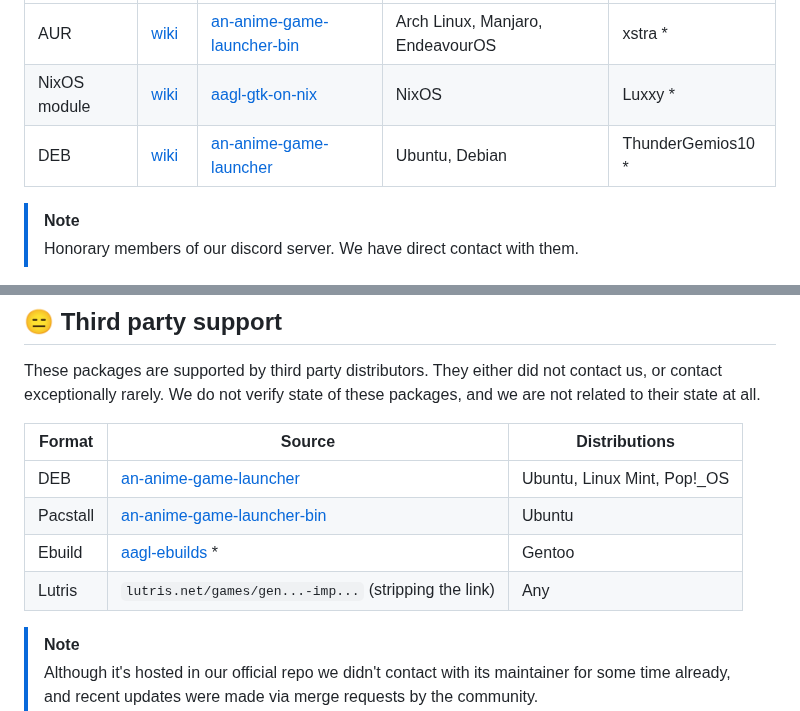
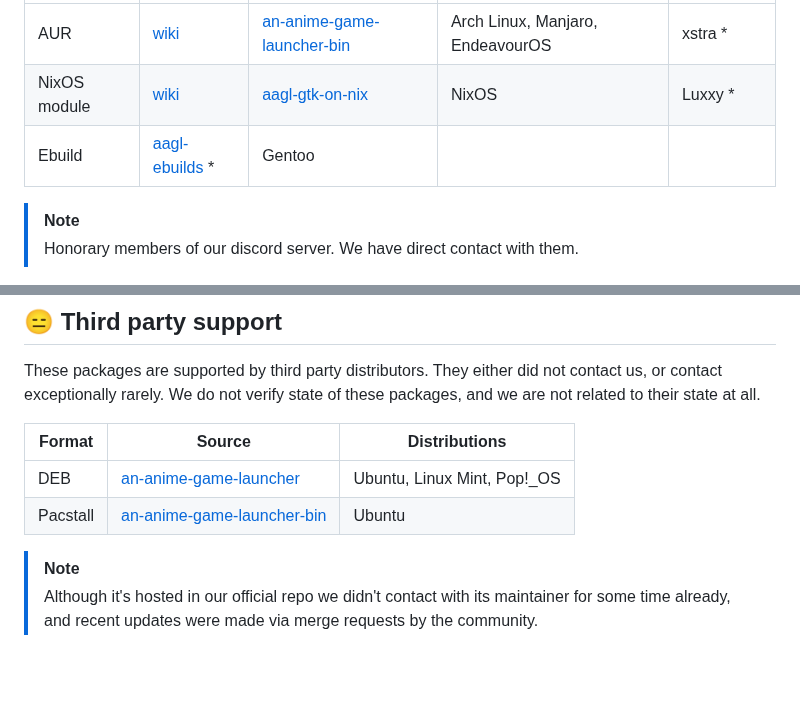
Before and after one commit to an-anime-team/an-anime-game-launcher, a Markdown page: README.md, 2 parts joined by grey strips. GitHub-like rendering; blank space fills up the shorter version.

Commit message:
revert recent readme change, remove lutris and put ebuild into community suport

```diff
--- a/README.md
+++ b/README.md
@@ -55,7 +55,7 @@ These packages are supported by active members of our community. They're widely
 | - | - | - | - | - |
 | AUR | [wiki](https://github.com/an-anime-team/an-anime-game-launcher/wiki/Installation#-arch-linux-aur) | [an-anime-game-launcher-bin](https://aur.archlinux.org/packages/an-anime-game-launcher-bin) | Arch Linux, Manjaro, EndeavourOS | xstra * |
 | NixOS module | [wiki](https://github.com/an-anime-team/an-anime-game-launcher/wiki/Installation#-nixos-nixpkg) | [aagl-gtk-on-nix](https://github.com/ezKEa/aagl-gtk-on-nix) | NixOS | Luxxy * |
-| DEB | [wiki](https://github.com/an-anime-team/an-anime-game-launcher/wiki/Installation#-debianubuntu-ppa) | [an-anime-game-launcher](https://launchpad.net/~thundergemios10/+archive/ubuntu/an-anime-game-launcher) | Ubuntu, Debian | ThunderGemios10 * |
+| Ebuild | [aagl-ebuilds](https://github.com/an-anime-team/gentoo-ebuilds) * | Gentoo |
 
 > [!NOTE]
 > Honorary members of our discord server. We have direct contact with them.
@@ -68,8 +68,6 @@ These packages are supported by third party distributors. They either did not co
 | - | - | - |
 | DEB | [an-anime-game-launcher](https://launchpad.net/~thundergemios10/+archive/ubuntu/an-anime-game-launcher) | Ubuntu, Linux Mint, Pop!_OS |
 | Pacstall | [an-anime-game-launcher-bin](https://pacstall.dev/packages/an-anime-game-launcher-bin) | Ubuntu |
-| Ebuild | [aagl-ebuilds](https://github.com/an-anime-team/gentoo-ebuilds) * | Gentoo |
-| Lutris | `lutris.net/games/gen...-imp...` (stripping the link) | Any |
 
 > [!NOTE]
 > Although it's hosted in our official repo we didn't contact with its maintainer for some time already, and recent updates were made via merge requests by the community.
```
